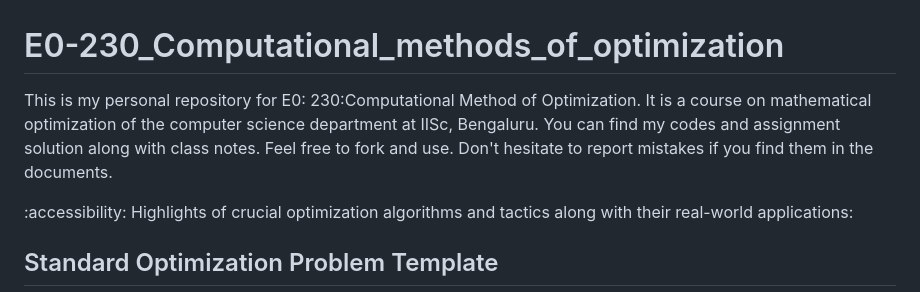
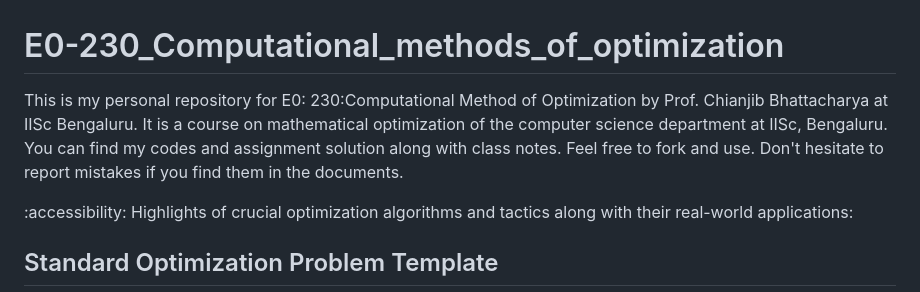
Before and after one commit to 108mk/E0-230_Computational_methods_of_optimization, a Markdown page: README.md, the part around the change. Rendered like a GitHub page.

```diff
--- a/README.md
+++ b/README.md
@@ -1,5 +1,5 @@
 # E0-230_Computational_methods_of_optimization
-This is my personal repository for E0: 230:Computational Method of Optimization. It is a course on mathematical optimization of the computer science department at IISc, Bengaluru. You can find my codes and assignment solution along with class notes. Feel free to fork and use. Don't hesitate to report mistakes if you find them in the documents.
+This is my personal repository for E0: 230:Computational Method of Optimization by Prof. Chianjib Bhattacharya at IISc Bengaluru. It is a course on mathematical optimization of the computer science department at IISc, Bengaluru. You can find my codes and assignment solution along with class notes. Feel free to fork and use. Don't hesitate to report mistakes if you find them in the documents.
 
 :accessibility: Highlights of crucial optimization algorithms and tactics along with their real-world applications:
 
```
